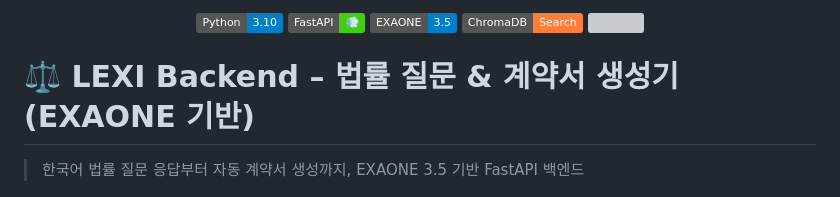
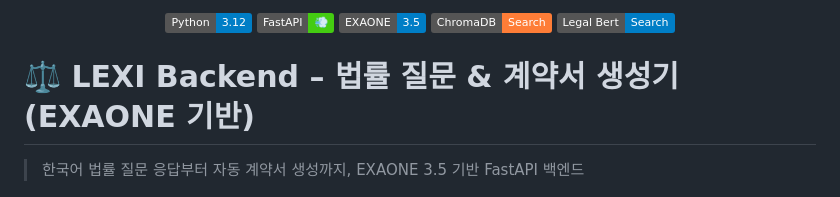
Before and after one commit to urbantour0809/LEXI_AI, a Markdown page: README.MD, the part around the change. Drawn GitHub-style; badges without logos; grey boxes are pictures that could not be loaded.

```diff
--- a/README.MD
+++ b/README.MD
@@ -1,9 +1,9 @@
 <p align="center">
-  <img src="https://img.shields.io/badge/Python-3.10-blue?logo=python" />
+  <img src="https://img.shields.io/badge/Python-3.12-blue?logo=python" />
   <img src="https://img.shields.io/badge/FastAPI-💨-brightgreen?logo=fastapi" />
   <img src="https://img.shields.io/badge/EXAONE-3.5-informational?logo=deeplearning" />
   <img src="https://img.shields.io/badge/ChromaDB-Search-orange" />
-  <img src="https://img.shields.io/badge/Legal-Bert-Search-blue" />
+  <img src="https://img.shields.io/badge/Legal_Bert-Search-blue" />
 </p>
 
 # ⚖️ LEXI Backend – 법률 질문 & 계약서 생성기 (EXAONE 기반)
```
